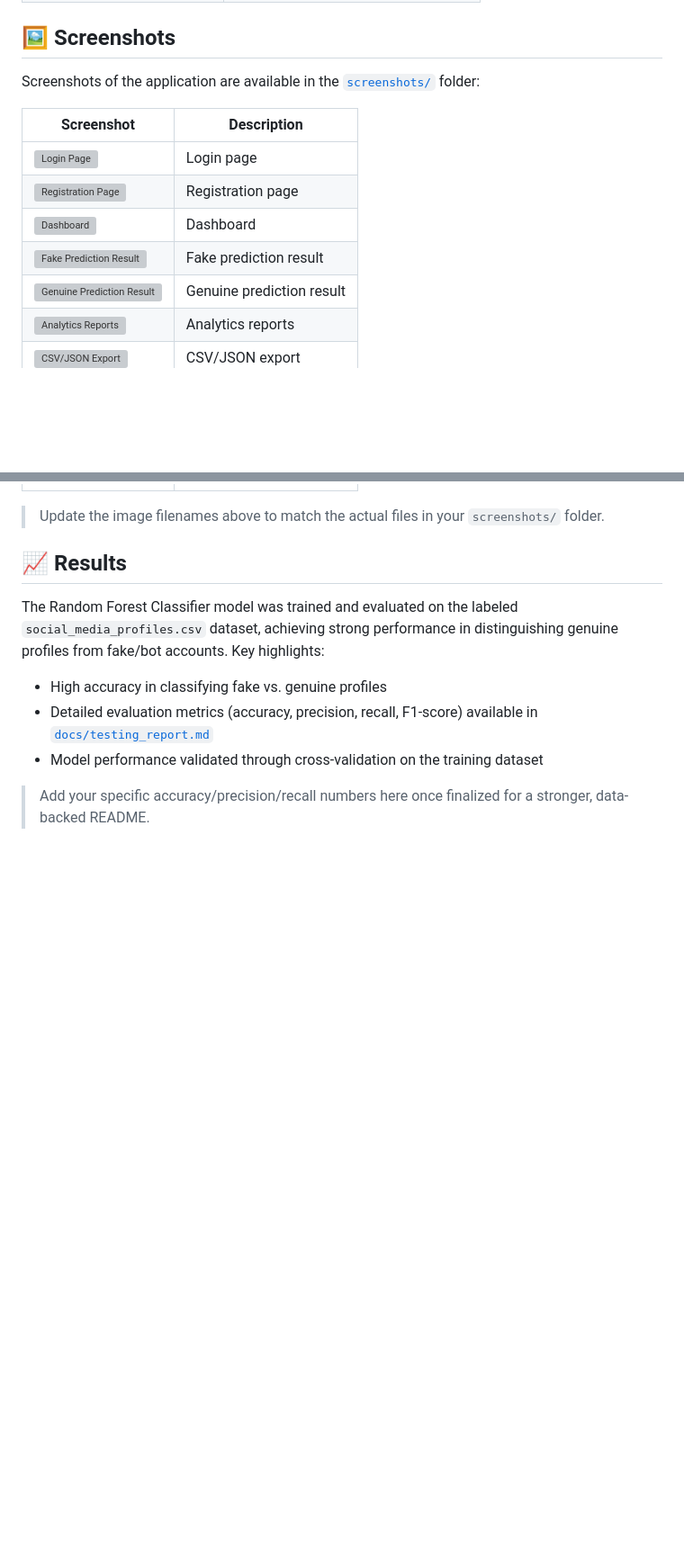
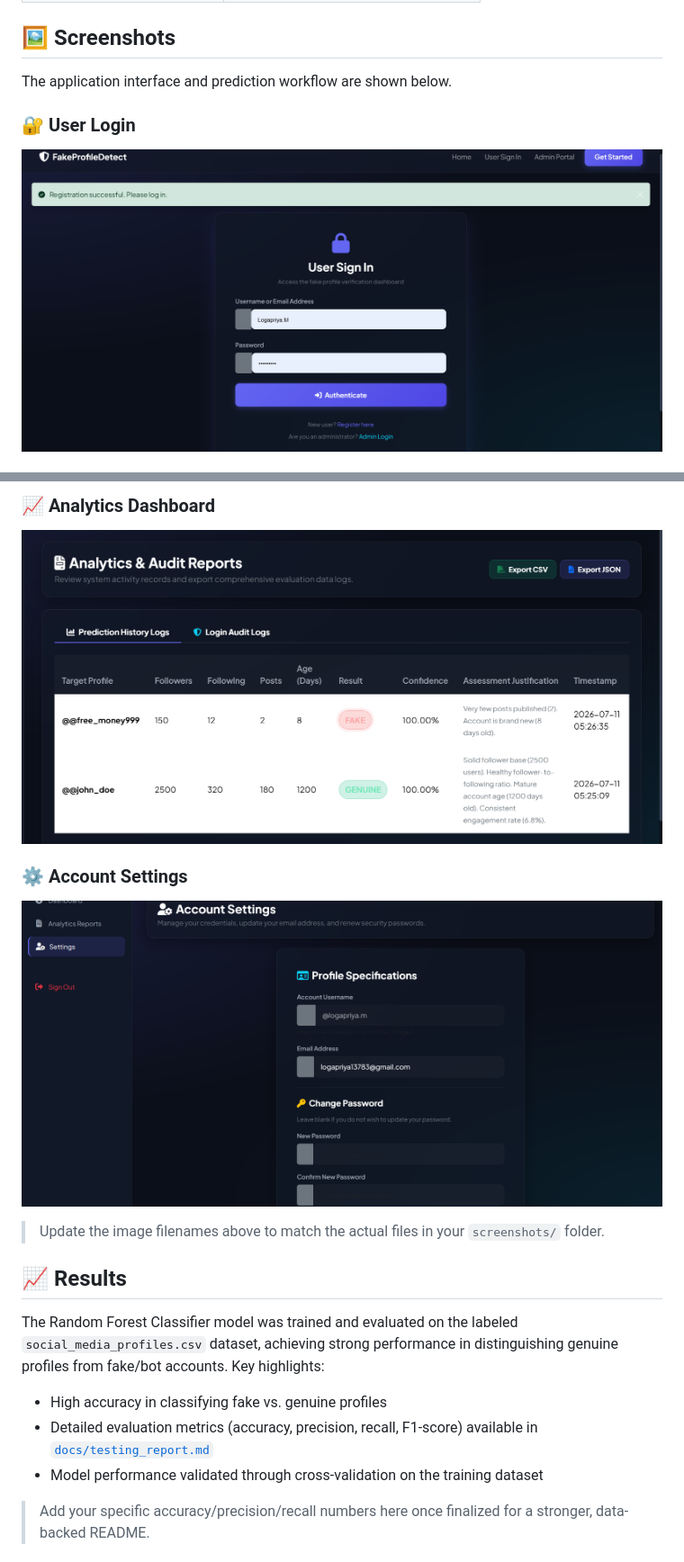
Before and after one commit to LogapriyaMahendran/fake-profile-detection-system-, a Markdown page: README.md, 2 parts joined by grey strips. Shown at 90% size. Drawn GitHub-style; blank space fills up the shorter version; grey boxes are pictures that could not be loaded.

```diff
--- a/README.md
+++ b/README.md
@@ -124,15 +124,8 @@ Additional detailed documentation is available in the `docs/` folder:
 
 ## 🖼️ Screenshots
 
-Screenshots of the application are available in the [`screenshots/`](screenshots/) folder:
+The application interface and prediction workflow are shown below.
 
-| Screenshot | Description |
-|------------|--------------|
-| ![Login Page](screenshots/login_page.png) | Login page |
-| ![Registration Page](screenshots/registration_page.png) | Registration page |
-| ![Dashboard](screenshots/dashboard.png) | Dashboard |
-| ![Fake Prediction Result](screenshots/fake_result.png) | Fake prediction result |
-| ![Genuine Prediction Result](screenshots/genuine_result.png) | Genuine prediction result |
-| ![Analytics Reports](screenshots/analytics_reports.png) | Analytics reports |
-| ![CSV/JSON Export](screenshots/export.png) | CSV/JSON export |
+### 🔐 User Login
+![User Login](user_login.png.png)
 
@@ -139,3 +147,8 @@ Screenshots of the application are available in the [`screenshots/`](screenshots
+### 📈 Analytics Dashboard
+![Analytics Dashboard](analytics_dashboard.png.png)
+
+### ⚙️ Account Settings
+![Account Settings](account_settings.png.png)
 > Update the image filenames above to match the actual files in your `screenshots/` folder.
 
 ## 📈 Results
```
Also changed, not shown: other parts of README.md (+15 -0 lines).
